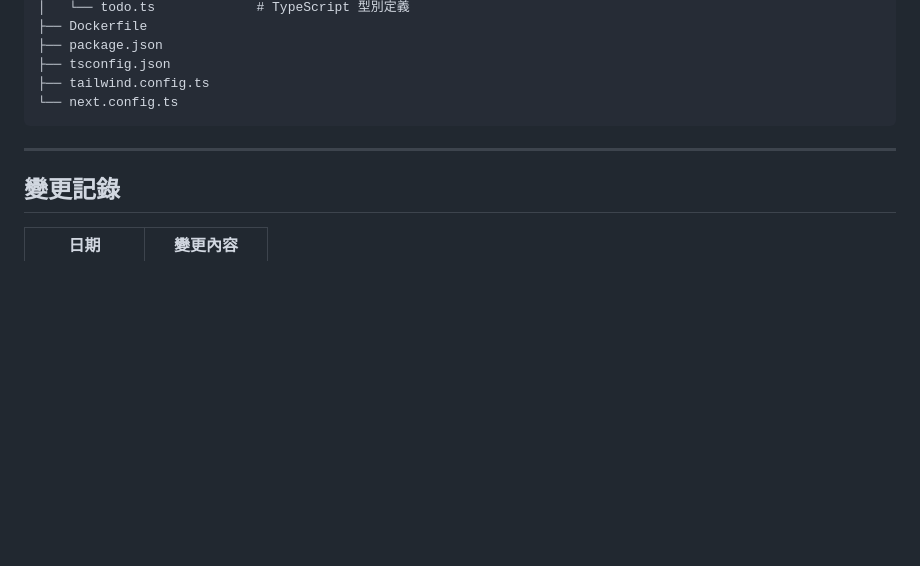
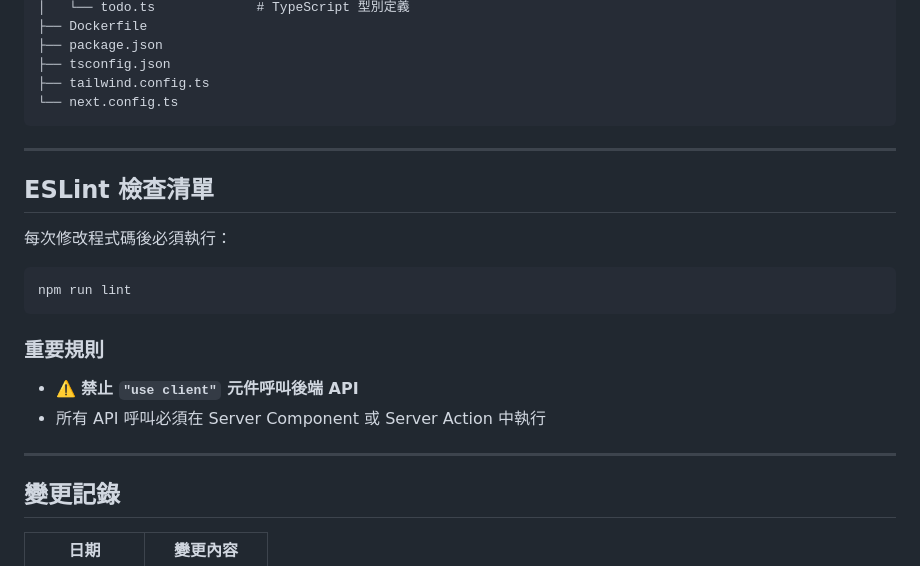
Before and after one commit to FATESAIKOU/LearnGKE, a Markdown page: 01_BASIC_TODO_ROR/01_progress/frontend_progress.md, the part around one of its changes. GitHub-like rendering; blank space fills up the shorter version.

````diff
--- a/01_BASIC_TODO_ROR/01_progress/frontend_progress.md
+++ b/01_BASIC_TODO_ROR/01_progress/frontend_progress.md
@@ -108,6 +115,19 @@ frontend/
 
 ---
 
+## ESLint 檢查清單
+
+每次修改程式碼後必須執行：
+```bash
+npm run lint
+```
+
+### 重要規則
+- ⚠️ **禁止 `"use client"` 元件呼叫後端 API**
+- 所有 API 呼叫必須在 Server Component 或 Server Action 中執行
+
+---
+
 ## 變更記錄
 
 | 日期 | 變更內容 |
````
Also changed, not shown: other parts of 01_BASIC_TODO_ROR/01_progress/frontend_progress.md (+15 -8 lines), 01_BASIC_TODO_ROR/01_progress/backend_progress.md (added, +133 -0 lines).
